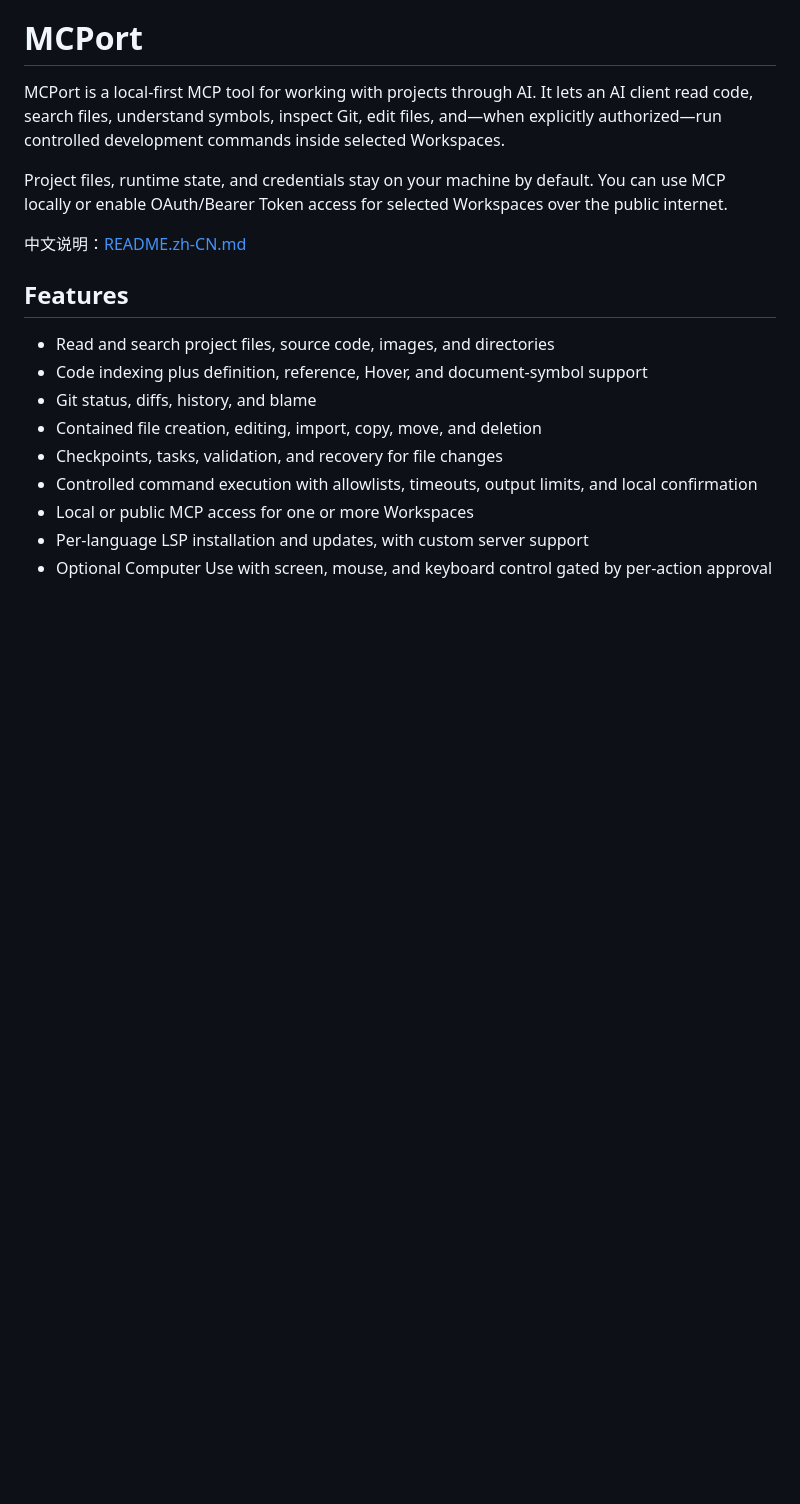
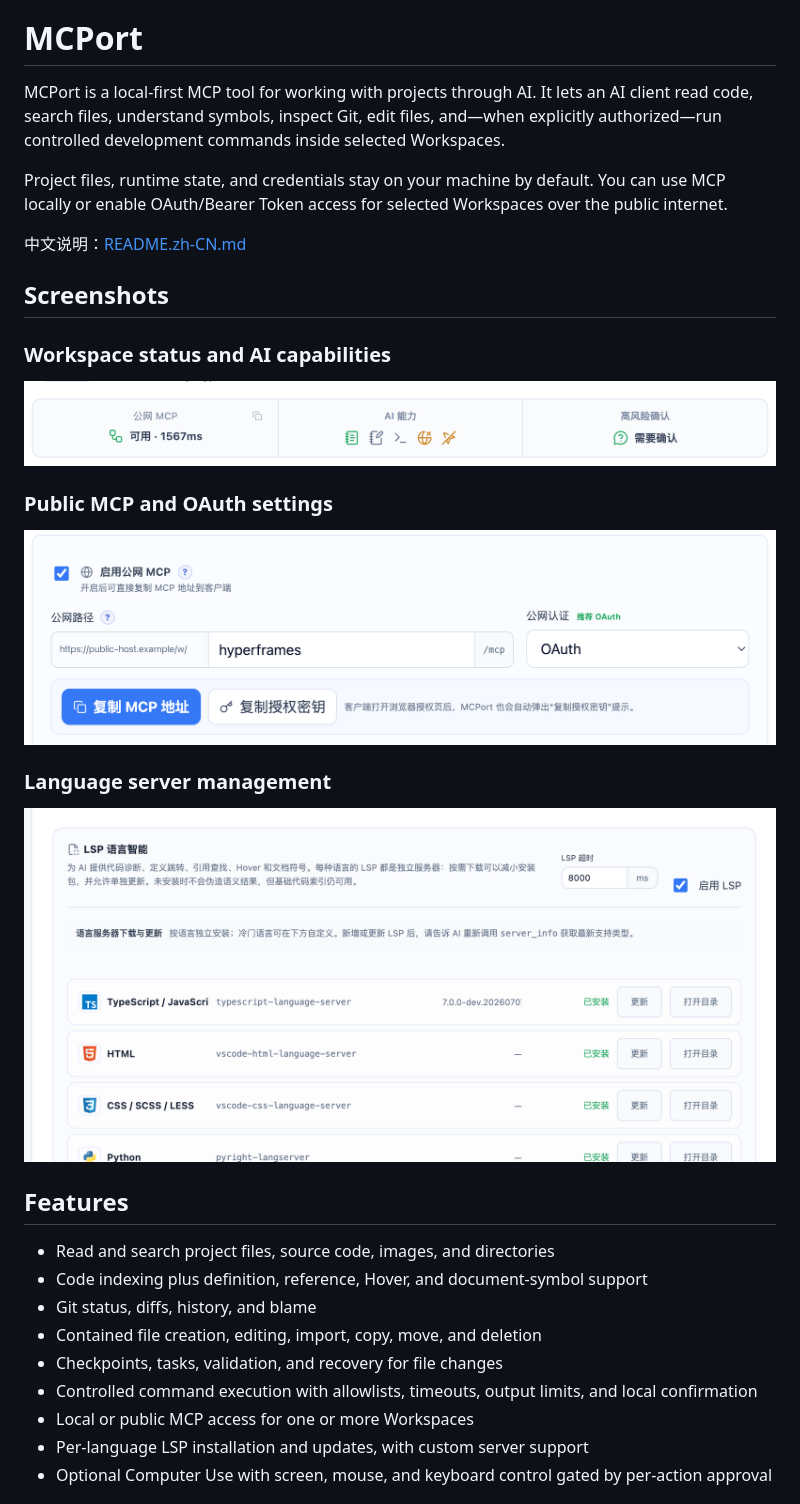
Before and after one commit to sky32/mcport, a Markdown page: README.md, the part around the change. Drawn GitHub-style; pictures changed too: resources/screenshots/lsp-management.png (added), resources/screenshots/public-access.png (added), resources/screenshots/workspace-status.png (added); blank space fills up the shorter version.

Commit message:
docs: refresh product screenshots

```diff
--- a/README.md
+++ b/README.md
@@ -15,6 +15,20 @@ MCPort is a local-first MCP tool for working with projects through AI. It lets a
 Project files, runtime state, and credentials stay on your machine by default. You can use MCP locally or enable OAuth/Bearer Token access for selected Workspaces over the public internet.
 
 中文说明：[README.zh-CN.md](README.zh-CN.md)
+
+## Screenshots
+
+### Workspace status and AI capabilities
+
+![MCPort Workspace status and AI capabilities](resources/screenshots/workspace-status.png)
+
+### Public MCP and OAuth settings
+
+![MCPort public MCP and OAuth settings](resources/screenshots/public-access.png)
+
+### Language server management
+
+![MCPort language server management](resources/screenshots/lsp-management.png)
 
 ## Features
 
```
Also changed, not shown: README.zh-CN.md (+14 -0 lines), resources/screenshots/project-overview.png (added).
